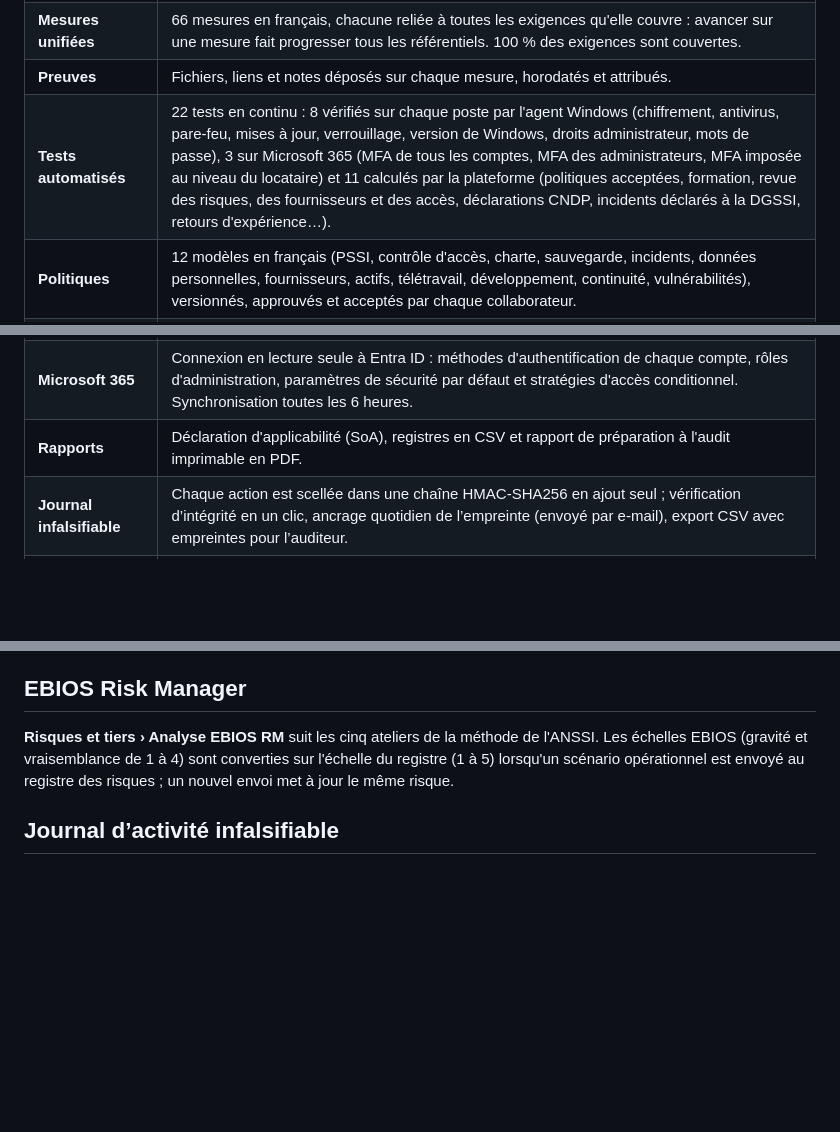
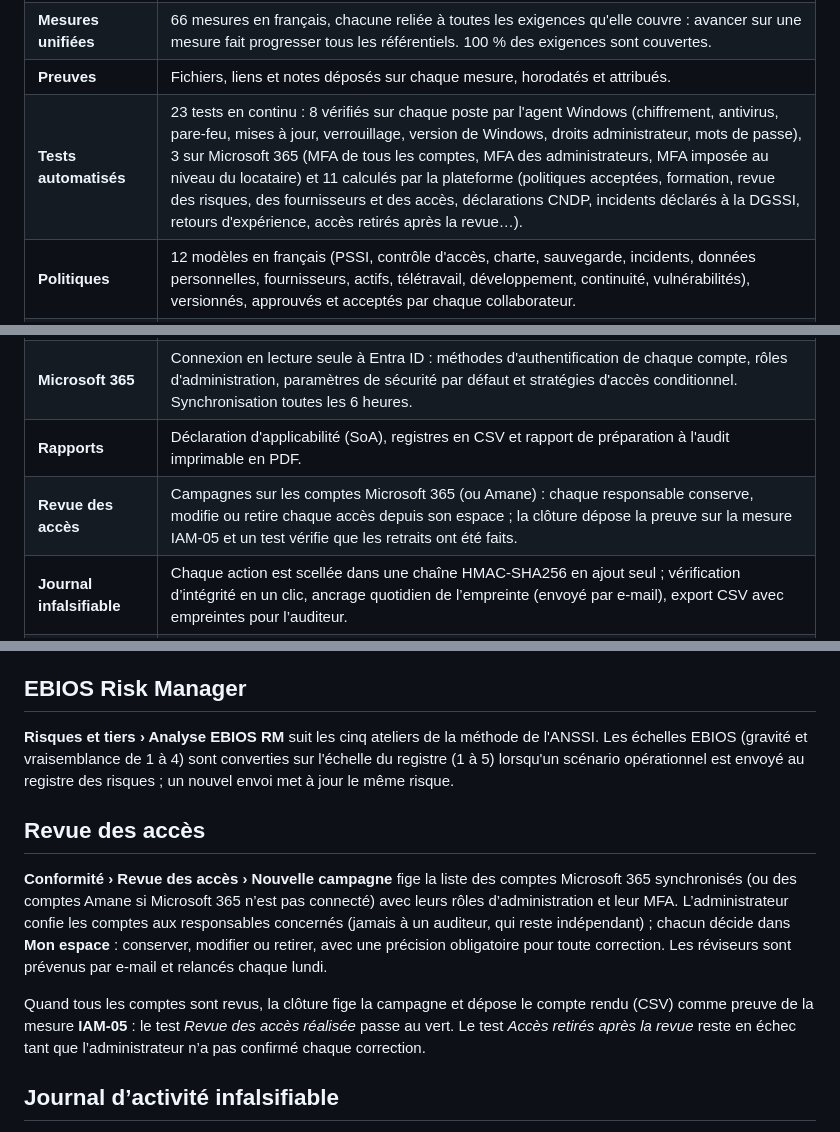
Before and after one commit to omarbabba779xx/amane-grc, a Markdown page: README.md, 3 parts joined by grey strips. Drawn GitHub-style; blank space fills up the shorter version.

```diff
--- a/README.md
+++ b/README.md
@@ -65,7 +69,7 @@ Typographie Geist (police libre, embarquée dans `web/fonts/`, aucun appel à un
 | **Référentiels** | ISO 27001:2022 (clauses 4 à 10 + 93 mesures de l'Annexe A), loi 09-08 (16 obligations), DNSSI et loi 05-20 (21 exigences). En option, activables dans Paramètres : NIST CSF 2.0 (22 catégories) et COBIT 2019 (40 objectifs, dont 8 hors périmètre sécurité exclus avec justification). Score de préparation par référentiel, exigences satisfaites, exclusions justifiées. |
 | **Mesures unifiées** | 66 mesures en français, chacune reliée à toutes les exigences qu'elle couvre : avancer sur une mesure fait progresser tous les référentiels. 100 % des exigences sont couvertes. |
 | **Preuves** | Fichiers, liens et notes déposés sur chaque mesure, horodatés et attribués. |
-| **Tests automatisés** | 22 tests en continu : 8 vérifiés sur chaque poste par l'agent Windows (chiffrement, antivirus, pare-feu, mises à jour, verrouillage, version de Windows, droits administrateur, mots de passe), 3 sur Microsoft 365 (MFA de tous les comptes, MFA des administrateurs, MFA imposée au niveau du locataire) et 11 calculés par la plateforme (politiques acceptées, formation, revue des risques, des fournisseurs et des accès, déclarations CNDP, incidents déclarés à la DGSSI, retours d'expérience…). |
+| **Tests automatisés** | 23 tests en continu : 8 vérifiés sur chaque poste par l'agent Windows (chiffrement, antivirus, pare-feu, mises à jour, verrouillage, version de Windows, droits administrateur, mots de passe), 3 sur Microsoft 365 (MFA de tous les comptes, MFA des administrateurs, MFA imposée au niveau du locataire) et 11 calculés par la plateforme (politiques acceptées, formation, revue des risques, des fournisseurs et des accès, déclarations CNDP, incidents déclarés à la DGSSI, retours d'expérience, accès retirés après la revue…). |
 | **Politiques** | 12 modèles en français (PSSI, contrôle d'accès, charte, sauvegarde, incidents, données personnelles, fournisseurs, actifs, télétravail, développement, continuité, vulnérabilités), versionnés, approuvés et acceptés par chaque collaborateur. |
 | **Risques** | Registre avec cartographie inhérente et résiduelle (5 × 5), plan de traitement, mesures associées et bibliothèque de 10 risques types de PME. |
 | **EBIOS RM** | Analyse de risques selon la méthode de l'ANSSI en cinq ateliers : valeurs métier, biens supports, événements redoutés et socle de sécurité (calculé depuis les référentiels), couples source de risque / objectif visé, parties prenantes et menace, scénarios stratégiques et opérationnels, cartographie gravité × vraisemblance. Les scénarios retenus sont envoyés au registre des risques avec leurs mesures. |
@@ -77,6 +81,7 @@ Typographie Geist (police libre, embarquée dans `web/fonts/`, aucun appel à un
 | **Personnes et appareils** | Intégration sécurité de chaque collaborateur (politiques, formation, poste équipé, MFA) et inventaire des postes remonté par l'agent. |
 | **Microsoft 365** | Connexion en lecture seule à Entra ID : méthodes d'authentification de chaque compte, rôles d'administration, paramètres de sécurité par défaut et stratégies d'accès conditionnel. Synchronisation toutes les 6 heures. |
 | **Rapports** | Déclaration d'applicabilité (SoA), registres en CSV et rapport de préparation à l'audit imprimable en PDF. |
+| **Revue des accès** | Campagnes sur les comptes Microsoft 365 (ou Amane) : chaque responsable conserve, modifie ou retire chaque accès depuis son espace ; la clôture dépose la preuve sur la mesure IAM-05 et un test vérifie que les retraits ont été faits. |
 | **Journal infalsifiable** | Chaque action est scellée dans une chaîne HMAC-SHA256 en ajout seul ; vérification d’intégrité en un clic, ancrage quotidien de l’empreinte (envoyé par e-mail), export CSV avec empreintes pour l’auditeur. |
 | **Rôles** | Administrateur (RSSI), collaborateur (son espace : politiques, formation, agent) et auditeur (lecture seule). Journal d'activité. |
 
@@ -160,6 +165,12 @@ Dans **Paramètres › Alertes par e-mail**, renseignez votre serveur SMTP (Micr
 
 **Risques et tiers › Analyse EBIOS RM** suit les cinq ateliers de la méthode de l'ANSSI. Les échelles EBIOS (gravité et vraisemblance de 1 à 4) sont converties sur l'échelle du registre (1 à 5) lorsqu'un scénario opérationnel est envoyé au registre des risques ; un nouvel envoi met à jour le même risque.
 
+## Revue des accès
+
+**Conformité › Revue des accès › Nouvelle campagne** fige la liste des comptes Microsoft 365 synchronisés (ou des comptes Amane si Microsoft 365 n’est pas connecté) avec leurs rôles d’administration et leur MFA. L’administrateur confie les comptes aux responsables concernés (jamais à un auditeur, qui reste indépendant) ; chacun décide dans **Mon espace** : conserver, modifier ou retirer, avec une précision obligatoire pour toute correction. Les réviseurs sont prévenus par e-mail et relancés chaque lundi.
+
+Quand tous les comptes sont revus, la clôture fige la campagne et dépose le compte rendu (CSV) comme preuve de la mesure **IAM-05** : le test *Revue des accès réalisée* passe au vert. Le test *Accès retirés après la revue* reste en échec tant que l’administrateur n’a pas confirmé chaque correction.
+
 ## Journal d’activité infalsifiable
 
 Chaque action (connexion, modification d’une mesure, publication d’une politique, décision…) est écrite dans un journal **en ajout seul** :
```
Also changed, not shown: other parts of README.md (+5 -0 lines), docs/dashboard.png, docs/integrite-journal.png (added), docs/mon-espace.png, docs/revue-acces.png (added), 14 other files.
